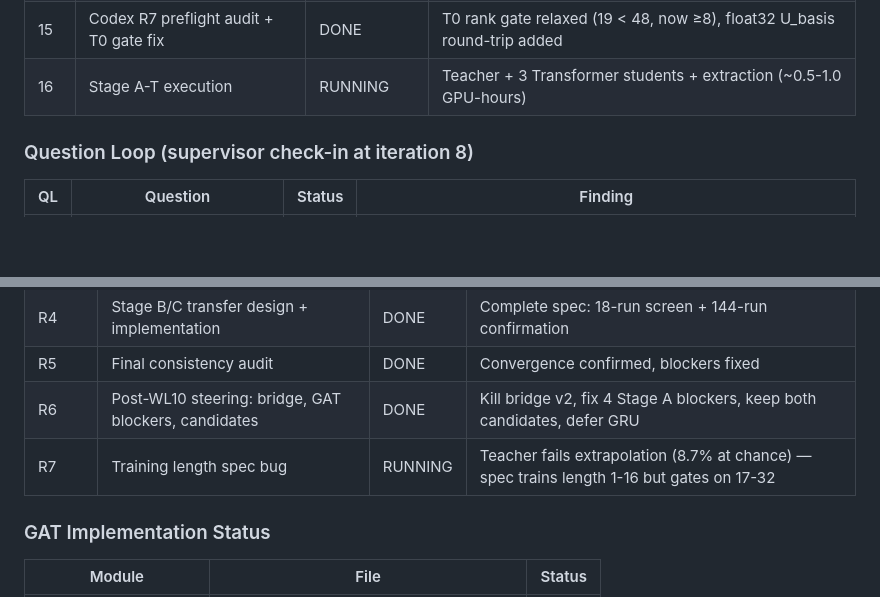
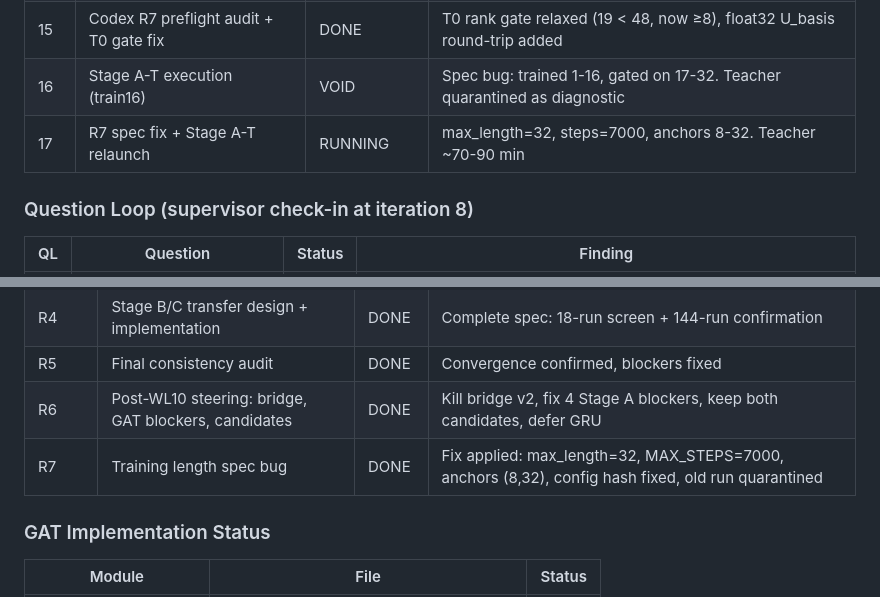
Before and after one commit to dl1683/moonshot-cti-universal-law, a Markdown page: STATUS.md, 2 parts joined by grey strips. GitHub-like rendering; blank space fills up the shorter version.

Commit message:
WL16 voided, WL17 launched, R7 steering complete
Committed by Devansh

Co-Authored-By: Claude Opus 4.6 <noreply@anthropic.com>

```diff
--- a/STATUS.md
+++ b/STATUS.md
@@ -97,7 +97,8 @@ without teacher access or pair-specific tuning.
 | 13 | R6 Stage A protocol repairs | DONE | Pre-ridge rank, resume->restart, float32 round-trip, timing instrumentation, GRU deferral |
 | 14 | Gate B closure + CLAUDE.md honest score | DONE | Bridge terminated, Nobel 8/10->2/10 in CLAUDE.md+MEMORY.md |
 | 15 | Codex R7 preflight audit + T0 gate fix | DONE | T0 rank gate relaxed (19 < 48, now ≥8), float32 U_basis round-trip added |
-| 16 | Stage A-T execution | RUNNING | Teacher + 3 Transformer students + extraction (~0.5-1.0 GPU-hours) |
+| 16 | Stage A-T execution (train16) | VOID | Spec bug: trained 1-16, gated on 17-32. Teacher quarantined as diagnostic |
+| 17 | R7 spec fix + Stage A-T relaunch | RUNNING | max_length=32, steps=7000, anchors 8-32. Teacher ~70-90 min |
 
 ### Question Loop (supervisor check-in at iteration 8)
 | QL | Question | Status | Finding |
@@ -121,7 +122,7 @@ without teacher access or pair-specific tuning.
 | R4 | Stage B/C transfer design + implementation | DONE | Complete spec: 18-run screen + 144-run confirmation |
 | R5 | Final consistency audit | DONE | Convergence confirmed, blockers fixed |
 | R6 | Post-WL10 steering: bridge, GAT blockers, candidates | DONE | Kill bridge v2, fix 4 Stage A blockers, keep both candidates, defer GRU |
-| R7 | Training length spec bug | RUNNING | Teacher fails extrapolation (8.7% at chance) — spec trains length 1-16 but gates on 17-32 |
+| R7 | Training length spec bug | DONE | Fix applied: max_length=32, MAX_STEPS=7000, anchors (8,32), config hash fixed, old run quarantined |
 
 ### GAT Implementation Status
 | Module | File | Status |
```
